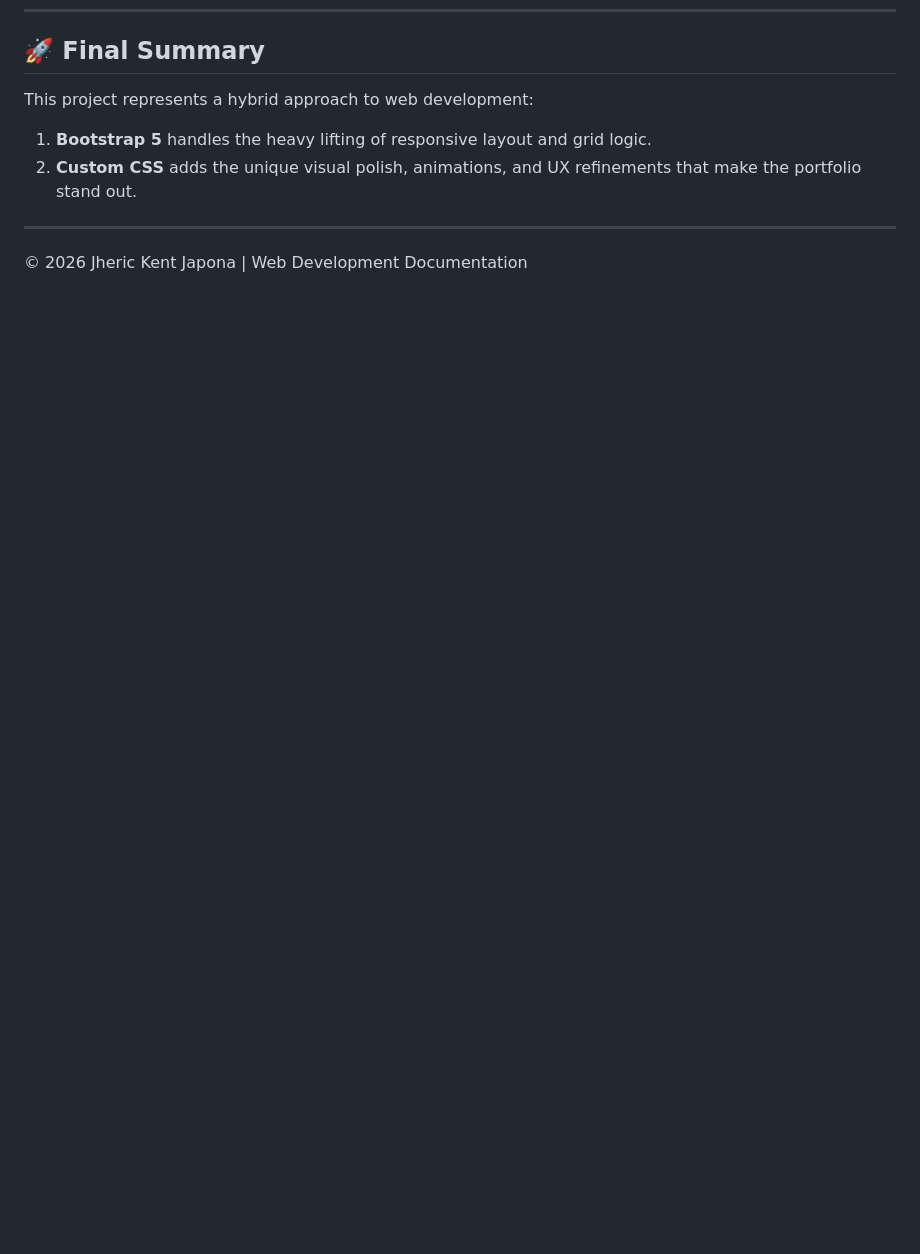
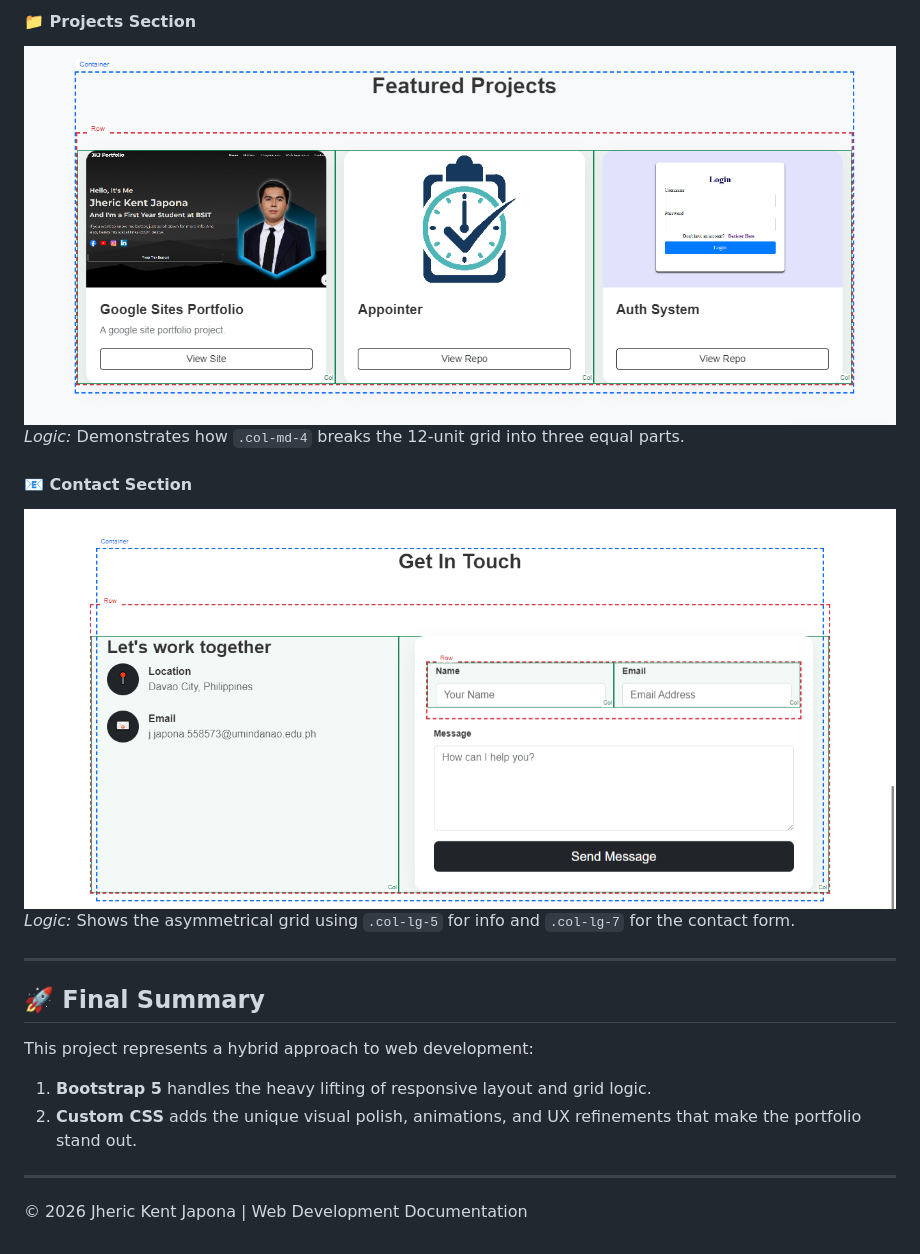
Before and after one commit to JKJapona/Japona_Portfolio_Lab6, a Markdown page: README.md, the part around the change printed below. GitHub-like rendering; pictures changed too: Debug_Layout/Contact.png (added), Debug_Layout/Project.png (added); blank space fills up the shorter version.

```diff
--- a/README.md
+++ b/README.md
@@ -70,3 +87,13 @@ Where Bootstrap provides the "skeleton," custom CSS provides the "personality."
+#### 📁 Projects Section
+![Projects Layout Debug](./Debug_Layout/Project.png)
+*Logic:* Demonstrates how `.col-md-4` breaks the 12-unit grid into three equal parts.
+
+#### 📧 Contact Section
+![Contact Layout Debug](./Debug_Layout/Contact.png)
+*Logic:* Shows the asymmetrical grid using `.col-lg-5` for info and `.col-lg-7` for the contact form.
+
+---
+
 ## 🚀 Final Summary
 This project represents a hybrid approach to web development:
 1. **Bootstrap 5** handles the heavy lifting of responsive layout and grid logic.
```
Also changed, not shown: other parts of README.md (+19 -2 lines), Debug_Layout/Home.png (added), Debug_Layout/Service.png (added), Images/Biography.png (deleted), 1 other file.
